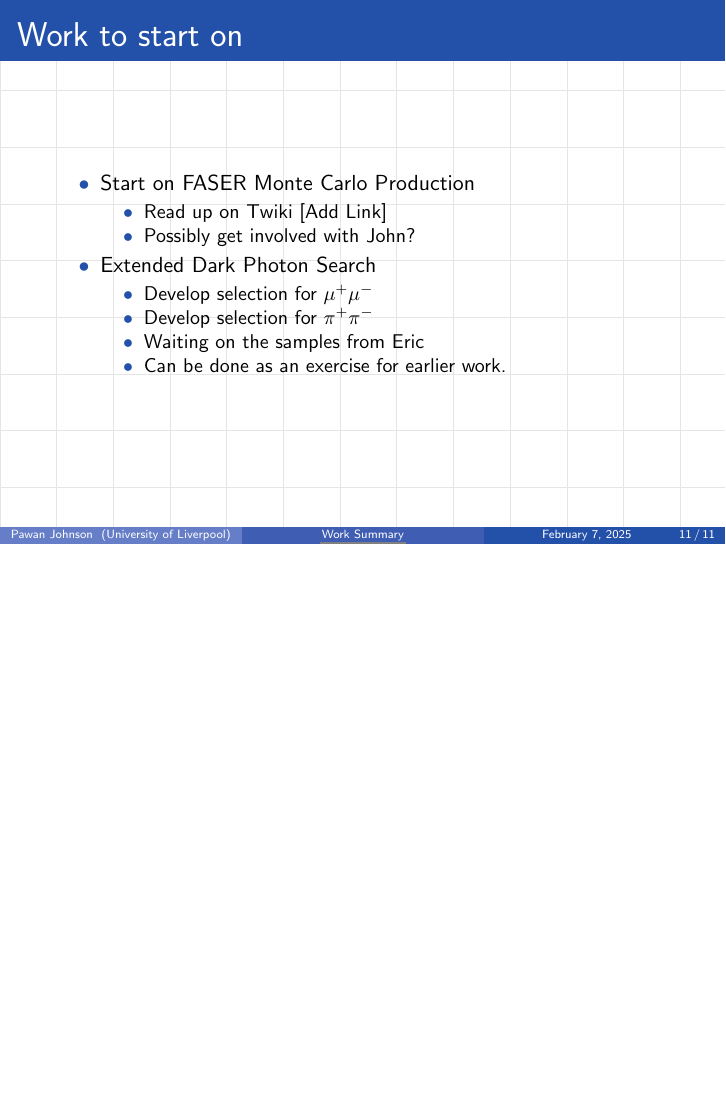
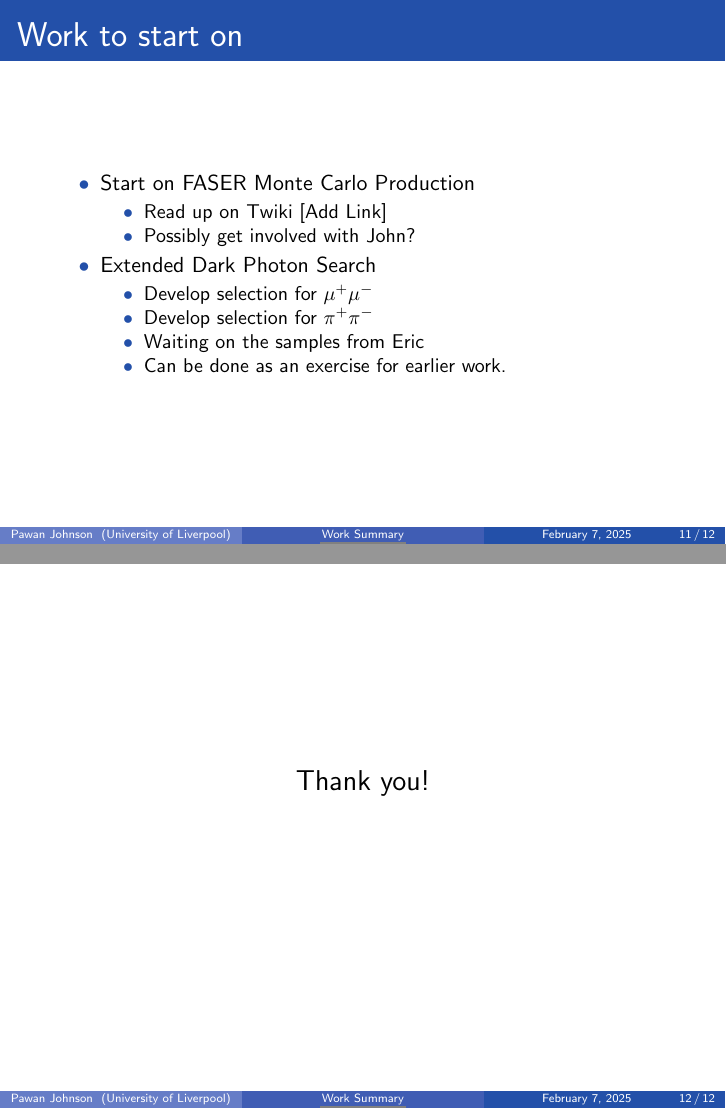
Before and after one commit to Pawan-Johnson/LIV-Faser-Meeting_7Feb, LaTeX slides (main.tex, which reads chapters/chapter4.tex): page 11 of 11 before the commit and pages 11 and 12 of 12 after it, the two joined at a grey line, the shorter picture padded with empty space. Compiled offline with pdfLaTeX.

Commit message:
Added Thank you and removed grid

```diff
--- a/chapters/chapter4.tex
+++ b/chapters/chapter4.tex
@@ -14,3 +14,8 @@
         \end{itemize}
     \end{itemize}
 \end{frame}
+
+\begin{frame}
+    \centering
+    \Large Thank you!
+\end{frame}
--- a/main.tex
+++ b/main.tex
@@ -34,7 +34,7 @@
 
 \usepackage[append]{beamersubframe}
 
-\beamertemplategridbackground[1cm]
+% \beamertemplategridbackground[1cm]
 \setbeamersize
 {
     text margin left=1cm,
```
Also changed, not shown: 7 other files.
